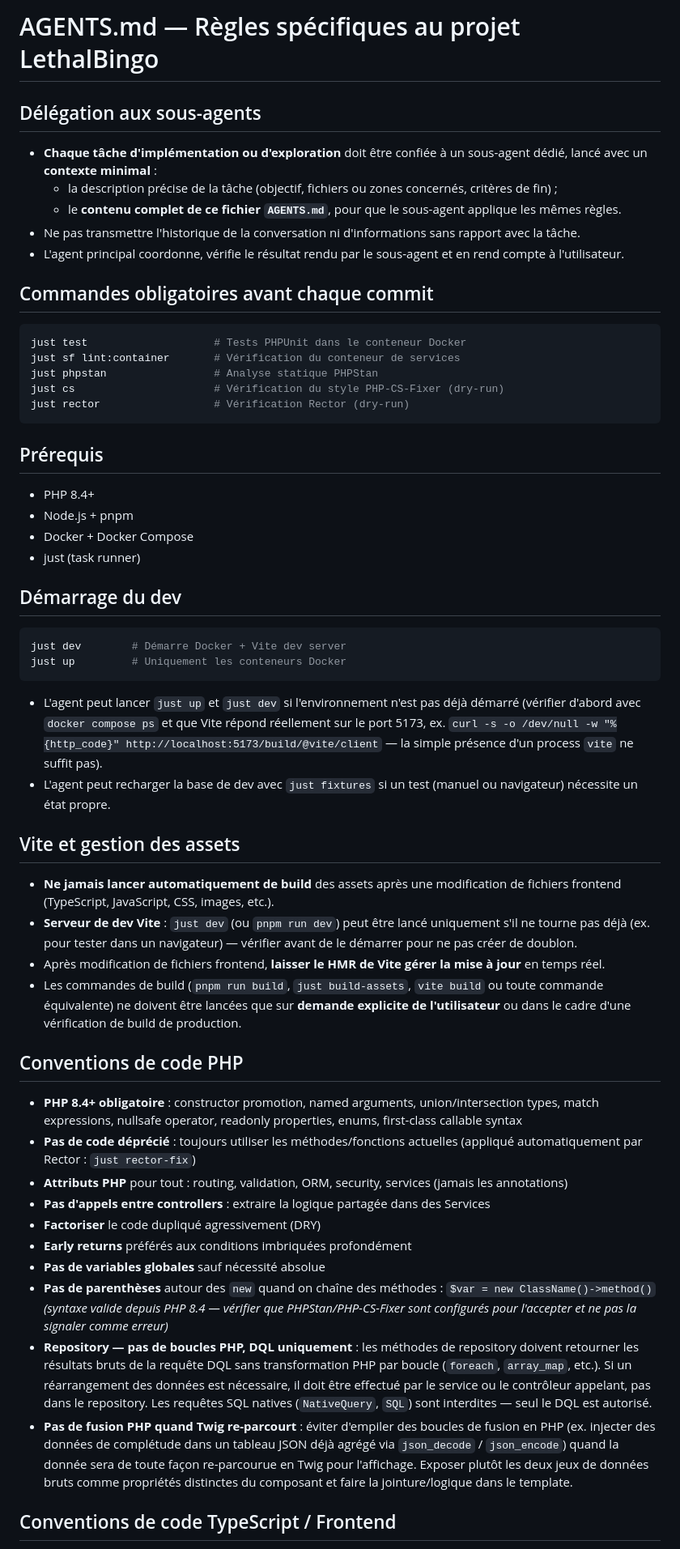
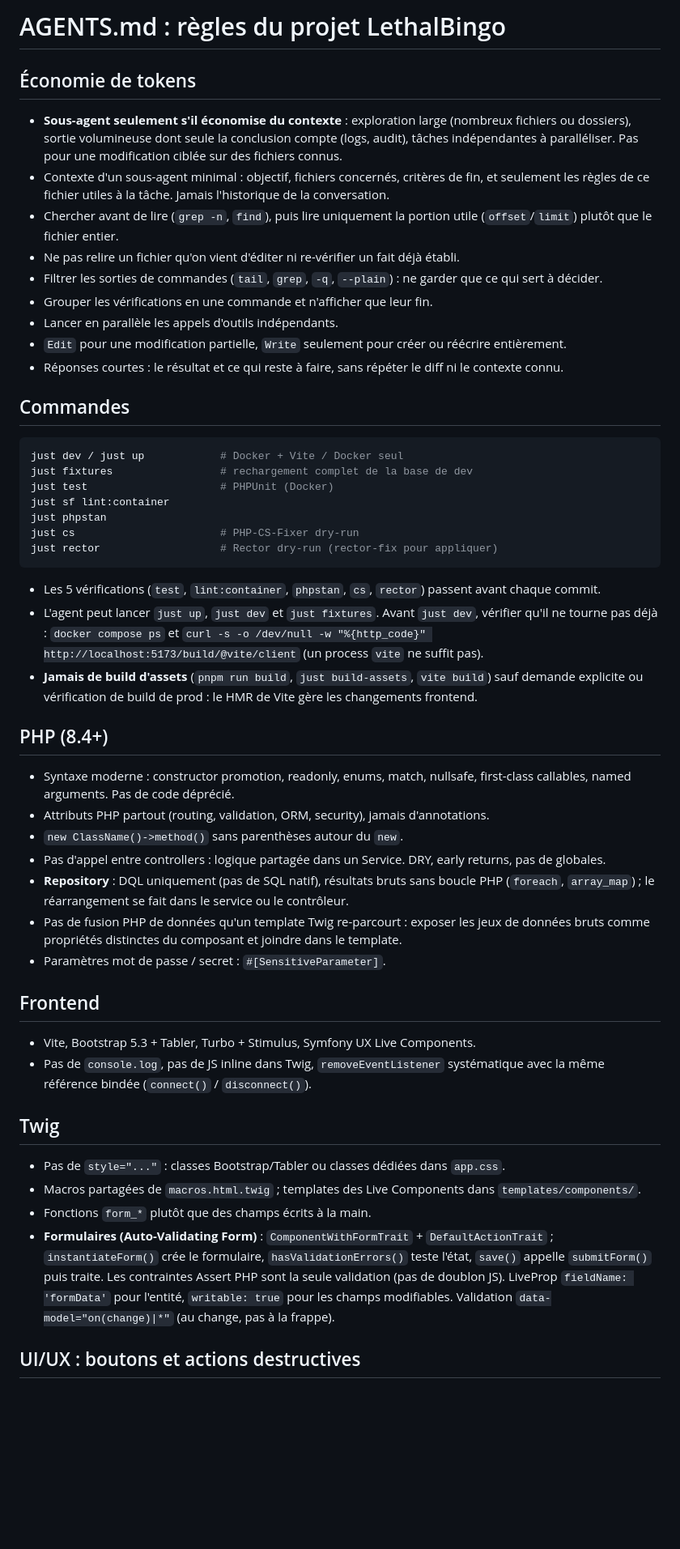
Before and after one commit to Semche95/LethalBingo, a Markdown page: AGENTS.md, the part around one of its changes. Shown at 81% size. Drawn GitHub-style; blank space fills up the shorter version.

Commit message:
chore(config): condense AGENTS.md and replace systematic sub-agent delegation with token economy rules

````diff
--- a/AGENTS.md
+++ b/AGENTS.md
@@ -1,60 +1,54 @@
-# AGENTS.md — Règles spécifiques au projet LethalBingo
+# AGENTS.md : règles du projet LethalBingo
 
-## Délégation aux sous-agents
+## Économie de tokens
 
-- **Chaque tâche d'implémentation ou d'exploration** doit être confiée à un sous-agent dédié, lancé avec un **contexte minimal** :
-  - la description précise de la tâche (objectif, fichiers ou zones concernés, critères de fin) ;
-  - le **contenu complet de ce fichier `AGENTS.md`**, pour que le sous-agent applique les mêmes règles.
-- Ne pas transmettre l'historique de la conversation ni d'informations sans rapport avec la tâche.
-- L'agent principal coordonne, vérifie le résultat rendu par le sous-agent et en rend compte à l'utilisateur.
+- **Sous-agent seulement s'il économise du contexte** : exploration large (nombreux fichiers ou dossiers), sortie volumineuse dont seule la conclusion compte (logs, audit), tâches indépendantes à paralléliser. Pas pour une modification ciblée sur des fichiers connus.
+- Contexte d'un sous-agent minimal : objectif, fichiers concernés, critères de fin, et seulement les règles de ce fichier utiles à la tâche. Jamais l'historique de la conversation.
+- Chercher avant de lire (`grep -n`, `find`), puis lire uniquement la portion utile (`offset`/`limit`) plutôt que le fichier entier.
+- Ne pas relire un fichier qu'on vient d'éditer ni re-vérifier un fait déjà établi.
+- Filtrer les sorties de commandes (`tail`, `grep`, `-q`, `--plain`) : ne garder que ce qui sert à décider.
+- Grouper les vérifications en une commande et n'afficher que leur fin.
+- Lancer en parallèle les appels d'outils indépendants.
+- `Edit` pour une modification partielle, `Write` seulement pour créer ou réécrire entièrement.
+- Réponses courtes : le résultat et ce qui reste à faire, sans répéter le diff ni le contexte connu.
 
-## Commandes obligatoires avant chaque commit
+## Commandes
 
 ```bash
-just test                    # Tests PHPUnit dans le conteneur Docker
-just sf lint:container       # Vérification du conteneur de services
-just phpstan                 # Analyse statique PHPStan
-just cs                      # Vérification du style PHP-CS-Fixer (dry-run)
-just rector                  # Vérification Rector (dry-run)
+just dev / just up            # Docker + Vite / Docker seul
+just fixtures                 # rechargement complet de la base de dev
+just test                     # PHPUnit (Docker)
+just sf lint:container
+just phpstan
+just cs                       # PHP-CS-Fixer dry-run
+just rector                   # Rector dry-run (rector-fix pour appliquer)
 ```
 
-## Prérequis
+- Les 5 vérifications (`test`, `lint:container`, `phpstan`, `cs`, `rector`) passent avant chaque commit.
+- L'agent peut lancer `just up`, `just dev` et `just fixtures`. Avant `just dev`, vérifier qu'il ne tourne pas déjà : `docker compose ps` et `curl -s -o /dev/null -w "%{http_code}" http://localhost:5173/build/@vite/client` (un process `vite` ne suffit pas).
+- **Jamais de build d'assets** (`pnpm run build`, `just build-assets`, `vite build`) sauf demande explicite ou vérification de build de prod : le HMR de Vite gère les changements frontend.
 
-- PHP 8.4+
-- Node.js + pnpm
-- Docker + Docker Compose
-- just (task runner)
+## PHP (8.4+)
 
-## Démarrage du dev
+- Syntaxe moderne : constructor promotion, readonly, enums, match, nullsafe, first-class callables, named arguments. Pas de code déprécié.
+- Attributs PHP partout (routing, validation, ORM, security), jamais d'annotations.
+- `new ClassName()->method()` sans parenthèses autour du `new`.
+- Pas d'appel entre controllers : logique partagée dans un Service. DRY, early returns, pas de globales.
+- **Repository** : DQL uniquement (pas de SQL natif), résultats bruts sans boucle PHP (`foreach`, `array_map`) ; le réarrangement se fait dans le service ou le contrôleur.
+- Pas de fusion PHP de données qu'un template Twig re-parcourt : exposer les jeux de données bruts comme propriétés distinctes du composant et joindre dans le template.
+- Paramètres mot de passe / secret : `#[SensitiveParameter]`.
 
-```bash
-just dev        # Démarre Docker + Vite dev server
-just up         # Uniquement les conteneurs Docker
-```
+## Frontend
 
-- L'agent peut lancer `just up` et `just dev` si l'environnement n'est pas déjà démarré (vérifier d'abord avec `docker compose ps` et que Vite répond réellement sur le port 5173, ex. `curl -s -o /dev/null -w "%{http_code}" http://localhost:5173/build/@vite/client` — la simple présence d'un process `vite` ne suffit pas).
-- L'agent peut recharger la base de dev avec `just fixtures` si un test (manuel ou navigateur) nécessite un état propre.
+- Vite, Bootstrap 5.3 + Tabler, Turbo + Stimulus, Symfony UX Live Components.
+- Pas de `console.log`, pas de JS inline dans Twig, `removeEventListener` systématique avec la même référence bindée (`connect()` / `disconnect()`).
 
-## Vite et gestion des assets
+## Twig
 
-- **Ne jamais lancer automatiquement de build** des assets après une modification de fichiers frontend (TypeScript, JavaScript, CSS, images, etc.).
-- **Serveur de dev Vite** : `just dev` (ou `pnpm run dev`) peut être lancé uniquement s'il ne tourne pas déjà (ex. pour tester dans un navigateur) — vérifier avant de le démarrer pour ne pas créer de doublon.
-- Après modification de fichiers frontend, **laisser le HMR de Vite gérer la mise à jour** en temps réel.
-- Les commandes de build (`pnpm run build`, `just build-assets`, `vite build` ou toute commande équivalente) ne doivent être lancées que sur **demande explicite de l'utilisateur** ou dans le cadre d'une vérification de build de production.
+- Pas de `style="..."` : classes Bootstrap/Tabler ou classes dédiées dans `app.css`.
+- Macros partagées de `macros.html.twig` ; templates des Live Components dans `templates/components/`.
+- Fonctions `form_*` plutôt que des champs écrits à la main.
+- **Formulaires (Auto-Validating Form)** : `ComponentWithFormTrait` + `DefaultActionTrait` ; `instantiateForm()` crée le formulaire, `hasValidationErrors()` teste l'état, `save()` appelle `submitForm()` puis traite. Les contraintes Assert PHP sont la seule validation (pas de doublon JS). LiveProp `fieldName: 'formData'` pour l'entité, `writable: true` pour les champs modifiables. Validation `data-model="on(change)|*"` (au change, pas à la frappe).
 
-## Conventions de code PHP
+## UI/UX : boutons et actions destructives
 
-- **PHP 8.4+ obligatoire** : constructor promotion, named arguments, union/intersection types, match expressions, nullsafe operator, readonly properties, enums, first-class callable syntax
-- **Pas de code déprécié** : toujours utiliser les méthodes/fonctions actuelles (appliqué automatiquement par Rector : `just rector-fix`)
-- **Attributs PHP** pour tout : routing, validation, ORM, security, services (jamais les annotations)
-- **Pas d'appels entre controllers** : extraire la logique partagée dans des Services
-- **Factoriser** le code dupliqué agressivement (DRY)
-- **Early returns** préférés aux conditions imbriquées profondément
-- **Pas de variables globales** sauf nécessité absolue
-- **Pas de parenthèses** autour des `new` quand on chaîne des méthodes : `$var = new ClassName()->method()`
-  *(syntaxe valide depuis PHP 8.4 — vérifier que PHPStan/PHP-CS-Fixer sont configurés pour l'accepter et ne pas la signaler comme erreur)*
-- **Repository — pas de boucles PHP, DQL uniquement** : les méthodes de repository doivent retourner les résultats bruts de la requête DQL sans transformation PHP par boucle (`foreach`, `array_map`, etc.). Si un réarrangement des données est nécessaire, il doit être effectué par le service ou le contrôleur appelant, pas dans le repository. Les requêtes SQL natives (`NativeQuery`, `SQL`) sont interdites — seul le DQL est autorisé.
-- **Pas de fusion PHP quand Twig re-parcourt** : éviter d'empiler des boucles de fusion en PHP (ex. injecter des données de complétude dans un tableau JSON déjà agrégé via `json_decode` / `json_encode`) quand la donnée sera de toute façon re-parcourue en Twig pour l'affichage. Exposer plutôt les deux jeux de données bruts comme propriétés distinctes du composant et faire la jointure/logique dans le template.
-
-## Conventions de code TypeScript / Frontend
-
````
Also changed, not shown: other parts of AGENTS.md (+25 -101 lines).
